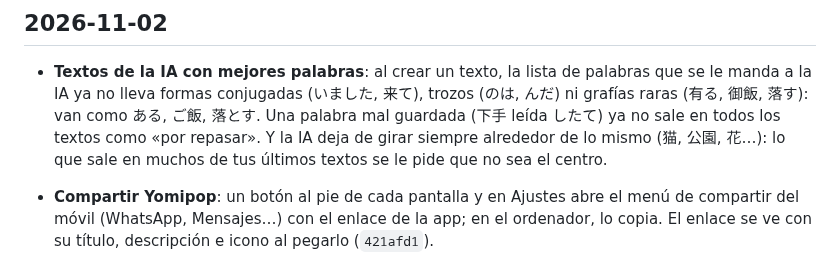
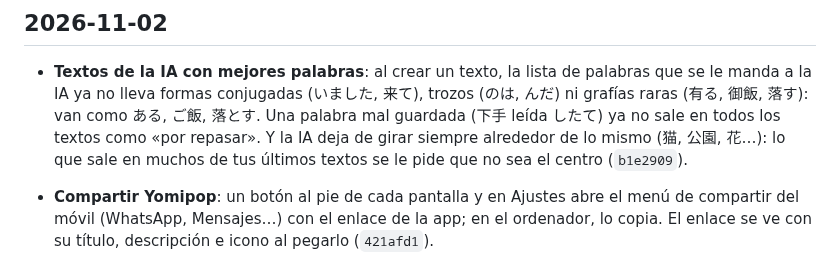
Before and after one commit to javier9302/kanji-learning-app, a Markdown page: CHANGELOG.md, the part around the change. Rendered like a GitHub page.

Commit message:
CHANGELOG: hash de la etapa 1 (listas limpias)
Co-Authored-By: Claude Opus 5.5 <noreply@anthropic.com>
Claude-Session: https://claude.ai/code/session_011Rdj6PGf16PdpP86L3M4vn

```diff
--- a/CHANGELOG.md
+++ b/CHANGELOG.md
@@ -10,7 +10,7 @@ Cómo funciona todo hoy: [docs/COMO-FUNCIONA.md](docs/COMO-FUNCIONA.md).
   a la IA ya no lleva formas conjugadas (いました, 来て), trozos (のは, んだ) ni grafías raras
   (有る, 御飯, 落す): van como ある, ご飯, 落とす. Una palabra mal guardada (下手 leída したて) ya no
   sale en todos los textos como «por repasar». Y la IA deja de girar siempre alrededor de lo mismo
-  (猫, 公園, 花…): lo que sale en muchos de tus últimos textos se le pide que no sea el centro.
+  (猫, 公園, 花…): lo que sale en muchos de tus últimos textos se le pide que no sea el centro (`b1e2909`).
 
 - **Compartir Yomipop**: un botón al pie de cada pantalla y en Ajustes abre el menú de compartir
   del móvil (WhatsApp, Mensajes…) con el enlace de la app; en el ordenador, lo copia. El enlace se
```
